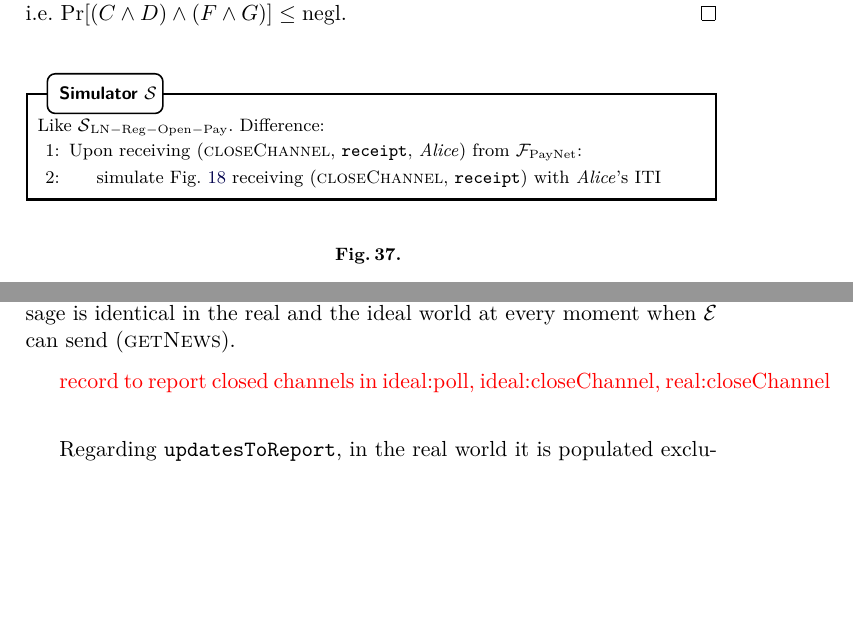
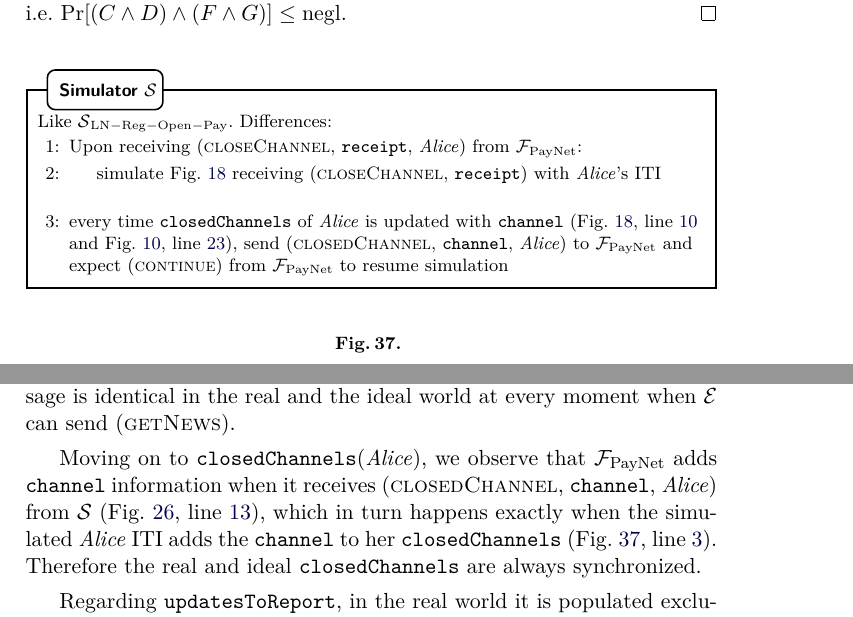
Before and after one commit to OrfeasLitos/PaymentChannels, a LaTeX paper (src/paymentChannels.tex, which reads src/closeproof.tex): two parts of pages 40 and 41 of 55 before the commit and two parts of pages 41 and 42 of 56 after it, joined at a grey line, cut so that both start at the same text, the shorter picture padded with empty space. Compiled offline with pdfLaTeX.

Commit message:
Prove that "channelsClosed" is ok

```diff
--- a/src/closeproof.tex
+++ b/src/closeproof.tex
@@ -1,6 +1,6 @@
 \begin{figure}[H]
   \begin{simulatorbox}{$\simulator$}
-    Like $\simulator{}_{\mathrm{LN - Reg - Open - Pay}}$. Difference:
+    Like $\simulator{}_{\mathrm{LN - Reg - Open - Pay}}$. Differences:
     \begin{algorithmic}[1]
       \State Upon receiving (\textsc{closeChannel}, \texttt{receipt}, \alice)
       from \fpaynet:
@@ -8,6 +8,16 @@
         \State simulate Fig.~\ref{alg:protocol:close} receiving
         (\textsc{closeChannel}, \texttt{receipt}) with \alice's ITI
       \EndIndent
+      \Statex
+
+      \State every time \texttt{closedChannels} of \alice{} is updated with
+      \texttt{channel} (Fig.~\ref{alg:protocol:close},
+      line~\ref{alg:protocol:close:remove} and
+      Fig.~\ref{alg:protocol:poll:closedch},
+      line~\ref{alg:protocol:poll:remove}), send (\textsc{closedChannel},
+      \texttt{channel}, \alice) to \fpaynet{} and expect (\textsc{continue})
+      from \fpaynet{} to resume simulation
+      \label{alg:sim:close:report}
     \end{algorithmic}
   \end{simulatorbox}
   \caption{}
@@ -80,8 +90,14 @@
   part of the message is identical in the real and the ideal world at every
   moment when \environment{} can send (\textsc{getNews}).
 
-  \TODO{record to report closed channels in ideal:poll, ideal:closeChannel,
-  real:closeChannel}
+  Moving on to \texttt{closedChannels}(\alice), we observe that \fpaynet{} adds
+  \texttt{channel} information when it receives (\textsc{closedChannel},
+  \texttt{channel}, \alice) from \simulator{} (Fig.~\ref{alg:fpaynet:daemon},
+  line~\ref{alg:fpaynet:closedChannel:report}), which in turn happens exactly
+  when the simulated \alice{} ITI adds the \texttt{channel} to her
+  \texttt{closedChannels} (Fig.~\ref{alg:sim:close},
+  line~\ref{alg:sim:close:report}). Therefore the real and ideal
+  \texttt{closedChannels} are always synchronized.
 
   Regarding \texttt{updatesToReport}, in the real world it is populated
   exclusively in line~\ref{alg:protocol:pay:raa:report} of
```
Also changed, not shown: src/payfunc.tex (+10 -0 lines), src/payproof.tex (+1 -0 lines), src/protocol.tex (+3 -1 lines).
